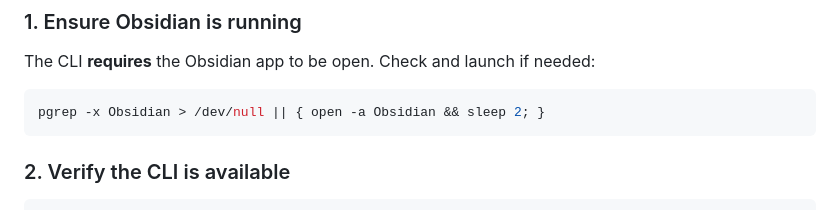
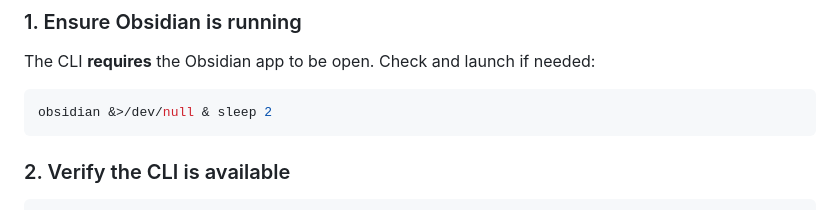
Before and after one commit to Enconvo/skills, a Markdown page: curated/obsidian-skills/SKILL.md, the part around the change. Rendered like a GitHub page.

Commit message:
optimize open

````diff
--- a/curated/obsidian-skills/SKILL.md
+++ b/curated/obsidian-skills/SKILL.md
@@ -16,7 +16,7 @@ Before running any `obsidian` CLI command:
 The CLI **requires** the Obsidian app to be open. Check and launch if needed:
 
 ```bash
-pgrep -x Obsidian > /dev/null || { open -a Obsidian && sleep 2; }
+obsidian &>/dev/null & sleep 2
 ```
 
 ### 2. Verify the CLI is available
````
